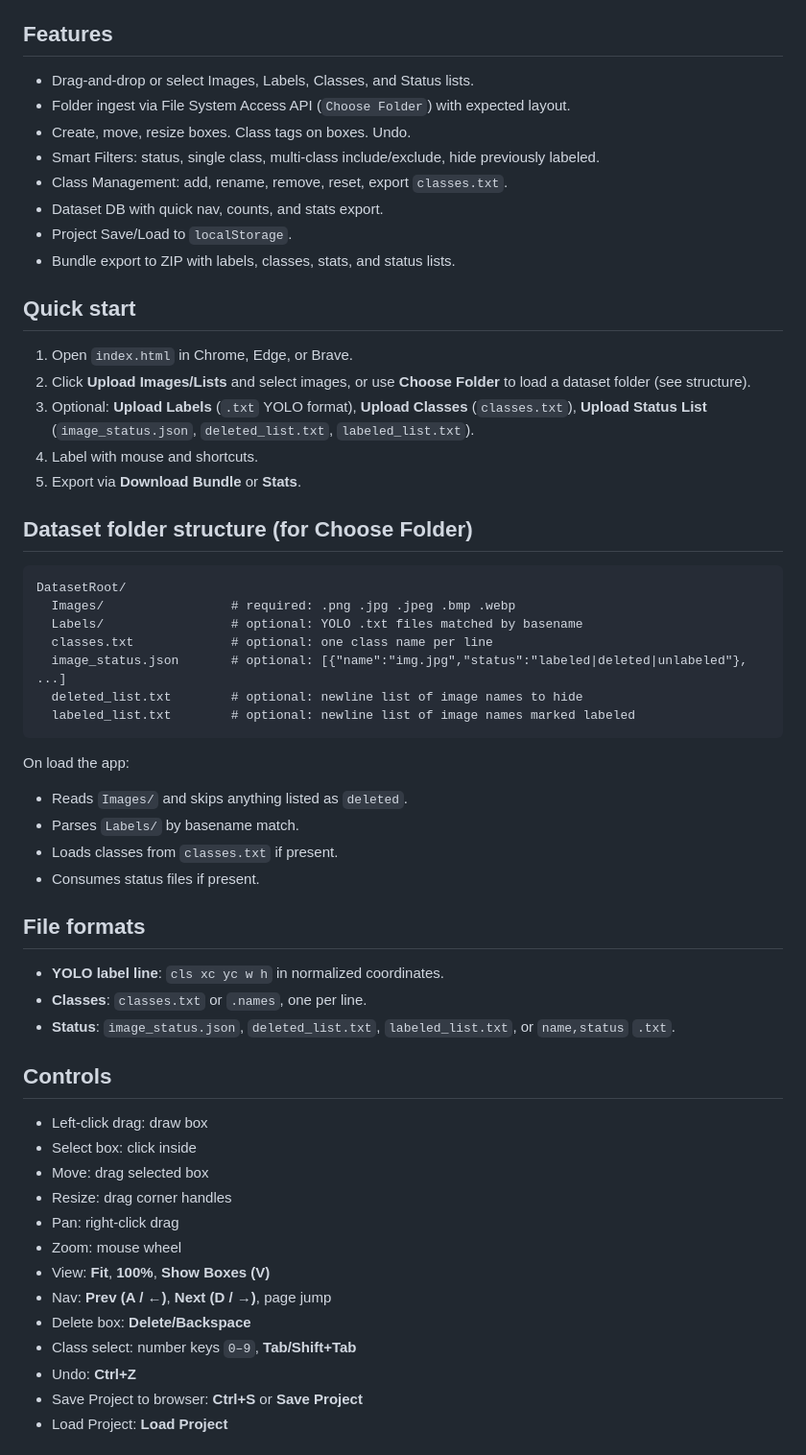
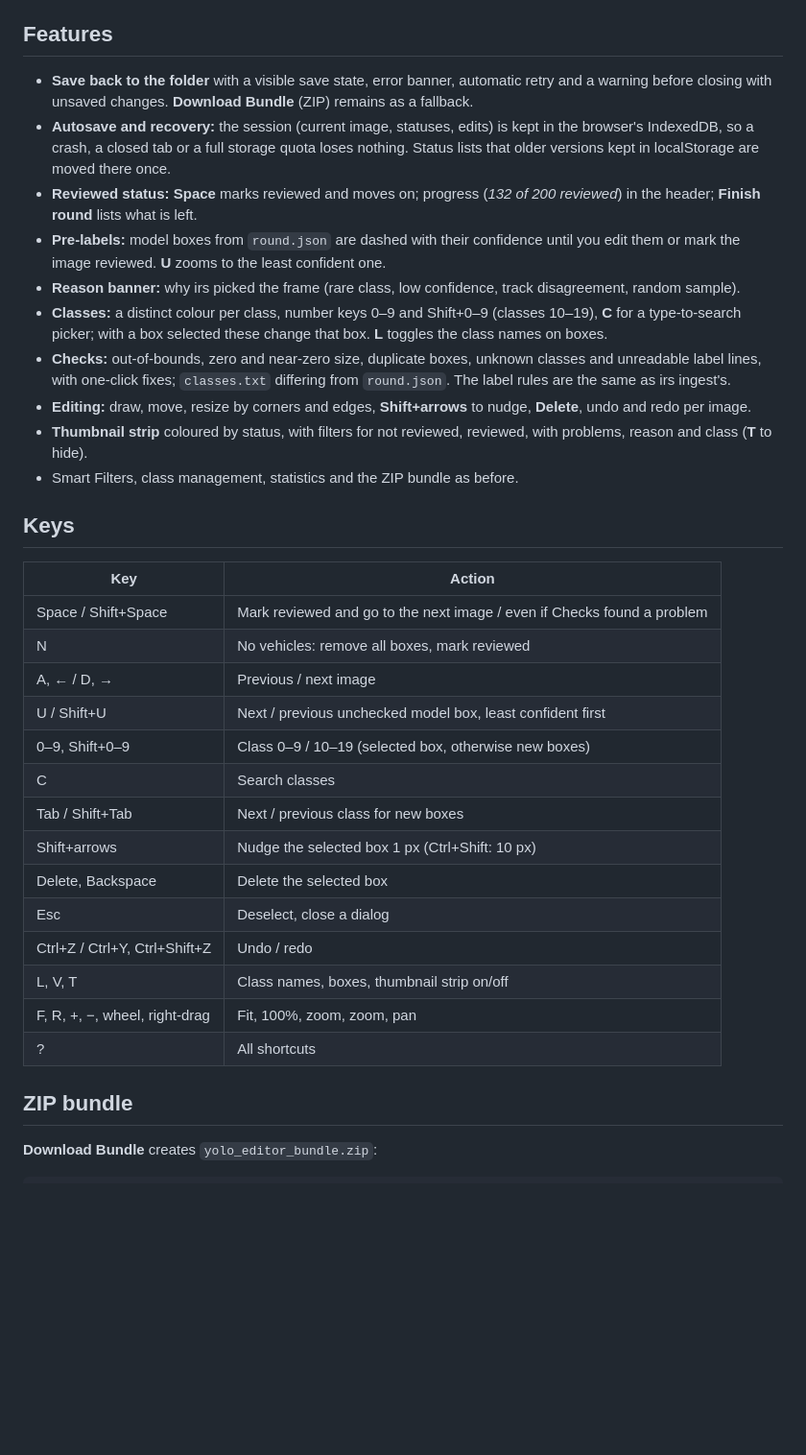
Before and after one commit to aghavibazoo/Yoloble, a Markdown page: README.md, the part around one of its changes. Shown at 96% size. Drawn GitHub-style; blank space fills up the shorter version.

````diff
--- a/README.md
+++ b/README.md
@@ -4,54 +32,38 @@ Fast, single-file YOLO label editor for images. Open `index.html` in a Chromium-
 
 ## Features
-- Drag-and-drop or select Images, Labels, Classes, and Status lists.
-- Folder ingest via File System Access API (`Choose Folder`) with expected layout.
-- Create, move, resize boxes. Class tags on boxes. Undo.
-- Smart Filters: status, single class, multi-class include/exclude, hide previously labeled.
-- Class Management: add, rename, remove, reset, export `classes.txt`.
-- Dataset DB with quick nav, counts, and stats export.
-- Project Save/Load to `localStorage`.
-- Bundle export to ZIP with labels, classes, stats, and status lists.
 
-## Quick start
-1. Open `index.html` in Chrome, Edge, or Brave.
-2. Click **Upload Images/Lists** and select images, or use **Choose Folder** to load a dataset folder (see structure).
-3. Optional: **Upload Labels** (`.txt` YOLO format), **Upload Classes** (`classes.txt`), **Upload Status List** (`image_status.json`, `deleted_list.txt`, `labeled_list.txt`).
-4. Label with mouse and shortcuts.
-5. Export via **Download Bundle** or **Stats**.
+- **Save back to the folder** with a visible save state, error banner, automatic retry and a warning before closing with unsaved changes. **Download Bundle** (ZIP) remains as a fallback.
+- **Autosave and recovery:** the session (current image, statuses, edits) is kept in the browser's IndexedDB, so a crash, a closed tab or a full storage quota loses nothing. Status lists that older versions kept in localStorage are moved there once.
+- **Reviewed status:** **Space** marks reviewed and moves on; progress (*132 of 200 reviewed*) in the header; **Finish round** lists what is left.
+- **Pre-labels:** model boxes from `round.json` are dashed with their confidence until you edit them or mark the image reviewed. **U** zooms to the least confident one.
+- **Reason banner:** why irs picked the frame (rare class, low confidence, track disagreement, random sample).
+- **Classes:** a distinct colour per class, number keys 0–9 and Shift+0–9 (classes 10–19), **C** for a type-to-search picker; with a box selected these change that box. **L** toggles the class names on boxes.
+- **Checks:** out-of-bounds, zero and near-zero size, duplicate boxes, unknown classes and unreadable label lines, with one-click fixes; `classes.txt` differing from `round.json`. The label rules are the same as irs ingest's.
+- **Editing:** draw, move, resize by corners and edges, **Shift+arrows** to nudge, **Delete**, undo and redo per image.
+- **Thumbnail strip** coloured by status, with filters for not reviewed, reviewed, with problems, reason and class (**T** to hide).
+- Smart Filters, class management, statistics and the ZIP bundle as before.
 
-## Dataset folder structure (for **Choose Folder**)
+## Keys
+
+| Key | Action |
+|---|---|
+| Space / Shift+Space | Mark reviewed and go to the next image / even if Checks found a problem |
+| N | No vehicles: remove all boxes, mark reviewed |
+| A, ← / D, → | Previous / next image |
+| U / Shift+U | Next / previous unchecked model box, least confident first |
+| 0–9, Shift+0–9 | Class 0–9 / 10–19 (selected box, otherwise new boxes) |
+| C | Search classes |
+| Tab / Shift+Tab | Next / previous class for new boxes |
+| Shift+arrows | Nudge the selected box 1 px (Ctrl+Shift: 10 px) |
+| Delete, Backspace | Delete the selected box |
+| Esc | Deselect, close a dialog |
+| Ctrl+Z / Ctrl+Y, Ctrl+Shift+Z | Undo / redo |
+| L, V, T | Class names, boxes, thumbnail strip on/off |
+| F, R, +, −, wheel, right-drag | Fit, 100%, zoom, zoom, pan |
+| ? | All shortcuts |
+
+## ZIP bundle
+
+**Download Bundle** creates `yolo_editor_bundle.zip`:
+
 ```
-DatasetRoot/
-  Images/                 # required: .png .jpg .jpeg .bmp .webp
-  Labels/                 # optional: YOLO .txt files matched by basename
-  classes.txt             # optional: one class name per line
-  image_status.json       # optional: [{"name":"img.jpg","status":"labeled|deleted|unlabeled"}, ...]
-  deleted_list.txt        # optional: newline list of image names to hide
-  labeled_list.txt        # optional: newline list of image names marked labeled
-```
-On load the app:
-- Reads `Images/` and skips anything listed as `deleted`.
-- Parses `Labels/` by basename match.
-- Loads classes from `classes.txt` if present.
-- Consumes status files if present.
-
-## File formats
-- **YOLO label line**: `cls xc yc w h` in normalized coordinates.
-- **Classes**: `classes.txt` or `.names`, one per line.
-- **Status**: `image_status.json`, `deleted_list.txt`, `labeled_list.txt`, or `name,status` `.txt`.
-
-## Controls
-- Left-click drag: draw box
-- Select box: click inside
-- Move: drag selected box
-- Resize: drag corner handles
-- Pan: right-click drag
-- Zoom: mouse wheel
-- View: **Fit**, **100%**, **Show Boxes (V)**
-- Nav: **Prev (A / ←)**, **Next (D / →)**, page jump
-- Delete box: **Delete/Backspace**
-- Class select: number keys `0–9`, **Tab/Shift+Tab**
-- Undo: **Ctrl+Z**
-- Save Project to browser: **Ctrl+S** or **Save Project**
-- Load Project: **Load Project**
-
````
Also changed, not shown: other parts of README.md (+48 -53 lines), docs/TESTING.md (+7 -2 lines).
